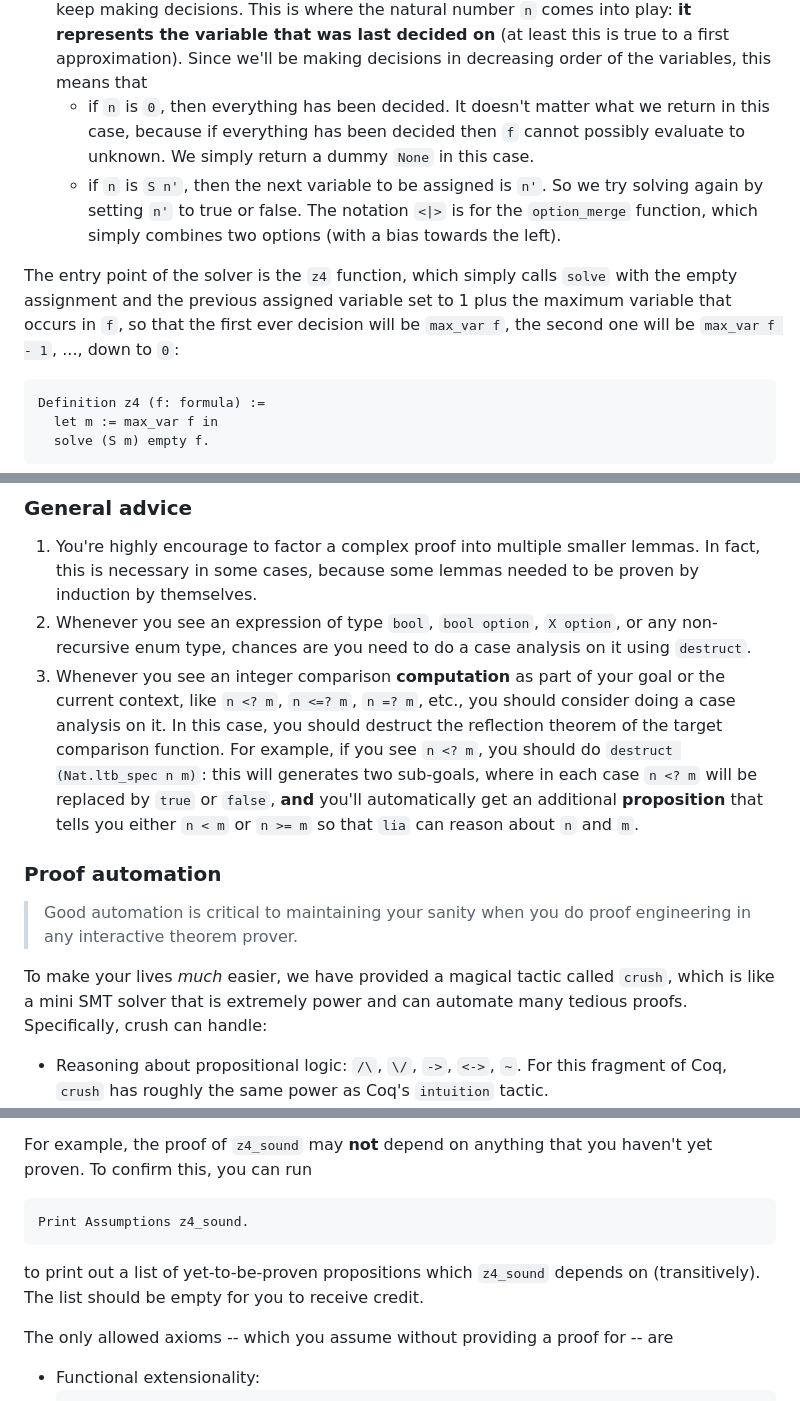
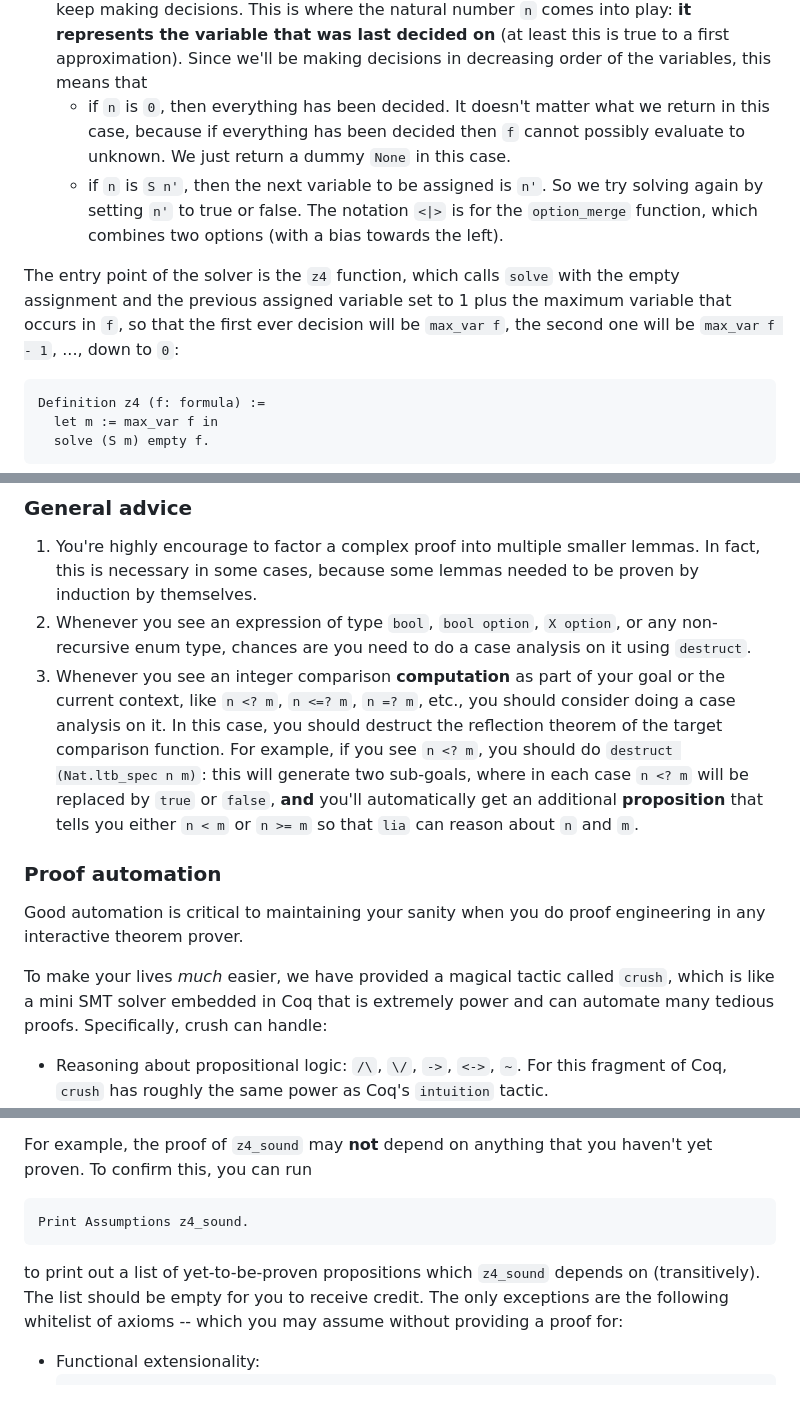
Before and after one commit to fredfeng/CS292C, a Markdown page: projects/proj3/README.md, 3 parts joined by grey strips. GitHub-like rendering.

Commit message:
Fix typos

````diff
--- a/projects/proj3/README.md
+++ b/projects/proj3/README.md
@@ -59,10 +61,10 @@ The logic of the `solve` function is simple: it first evaluates `f` using curren
 - If the evaluation returns `Some true`, then `v` already satisfies `f`.
 - If the evaluation returns `Some false`, then some decision that resulted in `v` must have been wrong, so `solve` returns `None` to signal a backtrack.
 - If the evaluation returns `None`, that means that the status `f` is unknown, so we need to keep making decisions. This is where the natural number `n` comes into play: **it represents the variable that was last decided on** (at least this is true to a first approximation). Since we'll be making decisions in decreasing order of the variables, this means that
-  - if `n` is `0`, then everything has been decided. It doesn't matter what we return in this case, because if everything has been decided then `f` cannot possibly evaluate to unknown. We simply return a dummy `None` in this case.
-  - if `n` is `S n'`, then the next variable to be assigned is `n'`. So we try solving again by setting `n'` to true or false. The notation `<|>` is for the `option_merge` function, which simply combines two options (with a bias towards the left).
+  - if `n` is `0`, then everything has been decided. It doesn't matter what we return in this case, because if everything has been decided then `f` cannot possibly evaluate to unknown. We just return a dummy `None` in this case.
+  - if `n` is `S n'`, then the next variable to be assigned is `n'`. So we try solving again by setting `n'` to true or false. The notation `<|>` is for the `option_merge` function, which combines two options (with a bias towards the left).
 
-The entry point of the solver is the `z4` function, which simply calls `solve` with the empty assignment and the previous assigned variable set to 1 plus the maximum variable that occurs in `f`, so that the first ever decision will be `max_var f`, the second one will be `max_var f - 1`, ..., down to `0`:
+The entry point of the solver is the `z4` function, which calls `solve` with the empty assignment and the previous assigned variable set to 1 plus the maximum variable that occurs in `f`, so that the first ever decision will be `max_var f`, the second one will be `max_var f - 1`, ..., down to `0`:
 ```coq
 Definition z4 (f: formula) :=
   let m := max_var f in
@@ -173,14 +175,14 @@ If you're unsure about the meaning of a notation, you can always run, say, `Loca
 
 1. You're highly encourage to factor a complex proof into multiple smaller lemmas. In fact, this is necessary in some cases, because some lemmas needed to be proven by induction by themselves.
 2. Whenever you see an expression of type `bool`, `bool option`, `X option`, or any non-recursive enum type, chances are you need to do a case analysis on it using `destruct`.
-3. Whenever you see an integer comparison **computation** as part of your goal or the current context, like `n <? m`, `n <=? m`, `n =? m`, etc., you should consider doing a case analysis on it. In this case, you should destruct the reflection theorem of the target comparison function. For example, if you see `n <? m`, you should do `destruct (Nat.ltb_spec n m)`: this will generates two sub-goals, where in each case `n <? m` will be replaced by `true` or `false`, **and** you'll automatically get an additional **proposition** that tells you either `n < m` or `n >= m` so that `lia` can reason about `n` and `m`.
+3. Whenever you see an integer comparison **computation** as part of your goal or the current context, like `n <? m`, `n <=? m`, `n =? m`, etc., you should consider doing a case analysis on it. In this case, you should destruct the reflection theorem of the target comparison function. For example, if you see `n <? m`, you should do `destruct (Nat.ltb_spec n m)`: this will generate two sub-goals, where in each case `n <? m` will be replaced by `true` or `false`, **and** you'll automatically get an additional **proposition** that tells you either `n < m` or `n >= m` so that `lia` can reason about `n` and `m`.
 
 
 ### Proof automation
 
-> Good automation is critical to maintaining your sanity when you do proof engineering in any interactive theorem prover.
+Good automation is critical to maintaining your sanity when you do proof engineering in any interactive theorem prover.
 
-To make your lives *much* easier, we have provided a magical tactic called `crush`, which is like a mini SMT solver that is extremely power and can automate many tedious proofs. Specifically, crush can handle:
+To make your lives *much* easier, we have provided a magical tactic called `crush`, which is like a mini SMT solver embedded in Coq that is extremely power and can automate many tedious proofs. Specifically, crush can handle:
 - Reasoning about propositional logic: `/\`, `\/`, `->`, `<->`, `~`. For this fragment of Coq, `crush` has roughly the same power as Coq's `intuition` tactic.
 - Reasoning about the theory of equalities with constructors. For this fragment of Coq, `crush` has roughly the same power as Coq's `rewrite`, `discriminate`, `congruence`, and `inversion` combined.
 - Reasoning about the theory of linear integer arithmetic. For this fragment of Coq, `crush` has roughly the same power as Coq's `lia` tactic.
@@ -211,10 +213,8 @@ For example, the proof of `z4_sound` may **not** depend on anything that you hav
 ```coq
 Print Assumptions z4_sound.
 ```
-to print out a list of yet-to-be-proven propositions which `z4_sound` depends on (transitively). The list should be empty for you to receive credit.
+to print out a list of yet-to-be-proven propositions which `z4_sound` depends on (transitively). The list should be empty for you to receive credit. The only exceptions are the following whitelist of axioms -- which you may assume without providing a proof for:
 
-
-The only allowed axioms -- which you assume without providing a proof for -- are
 - Functional extensionality:
     ```coq
     functional_extensionality_dep : forall (A : Type) (B : A -> Type) (f g : forall x : A, B x),
````
Also changed, not shown: other parts of projects/proj3/README.md (+3 -1 lines).
